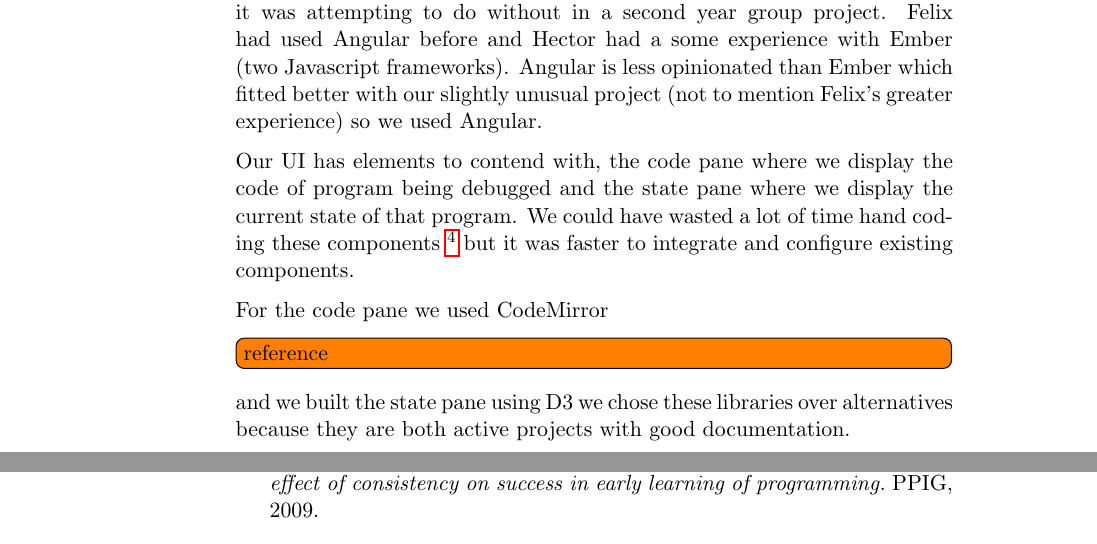
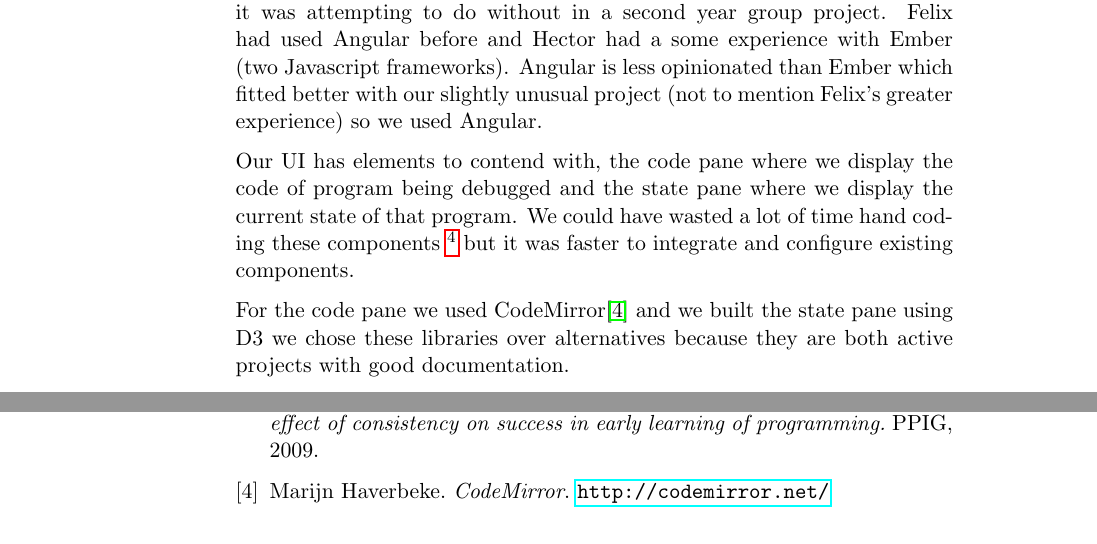
Before and after one commit to chromy/Deeva, a LaTeX document (reports/FinalReport.tex): two parts of pages 19 and 34 of 34, joined at a grey line, cut so that both start at the same text. Compiled offline with pdfLaTeX.

Commit message:
Add CodeMirror cite

```diff
--- a/reports/FinalReport.tex
+++ b/reports/FinalReport.tex
@@ -463,7 +463,7 @@ Angular is less opinionated than Ember which fitted better with our slightly unu
 Our UI has elements to contend with, the code pane where we display the code of program being debugged and the state pane where we display the current state of that program.
 We could have wasted a lot of time hand coding these components \footnote{NIH\todo[inline]{add refrence}} but it was faster to integrate and configure existing components.
 
-For the code pane we used CodeMirror\todo[inline]{reference} and we built the state pane using D3 we chose these libraries over alternatives because they are both active projects with good documentation.
+For the code pane we used CodeMirror\cite{CodeMirror} and we built the state pane using D3 we chose these libraries over alternatives because they are both active projects with good documentation.
 
 For the communication architecture between the frontend and the server there are many options but the most common are SOAP/XML and REST/JSON.
 We choose to use JOSN and REST partly because it is what we are most used each of us having encountered it at some point in the past but also because it is simpler SOAP/XML and now the defacto standard for new web applications.
@@ -714,6 +714,12 @@ Hector worked mostly on the backend implementing Breakpoints and the middle serv
 	Dehnadi, Saeed, Richard Bornat, and Ray Adams.
 	\emph{Meta-analysis of the effect of consistency on success in early learning of programming.}
 	PPIG, 2009.
+
+\bibitem{CodeMirror}
+	Marijn Haverbeke.
+	\emph{CodeMirror}.
+	\url{http://codemirror.net/}
+
 \end{thebibliography}
 
 \end{document}
```
